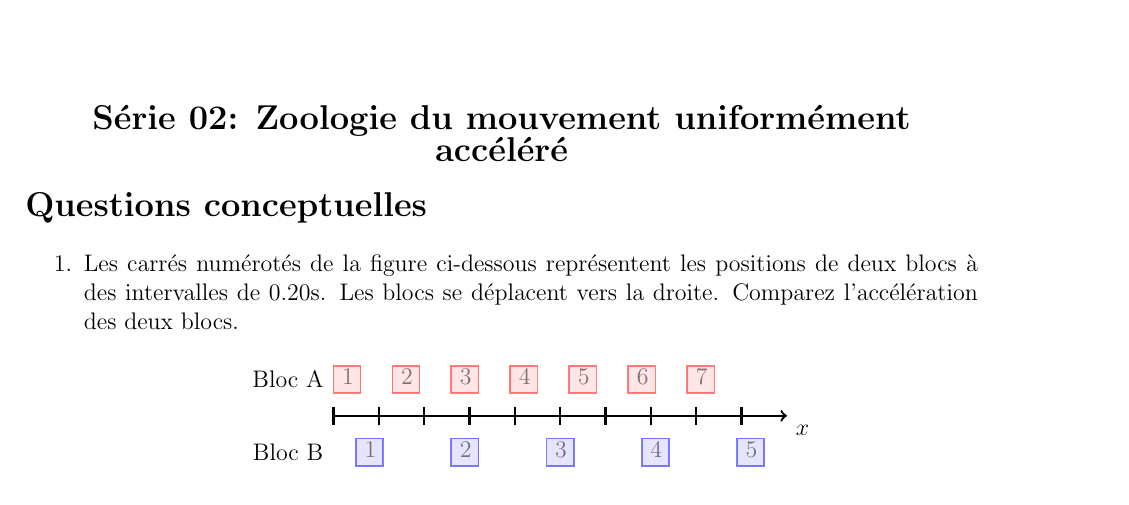
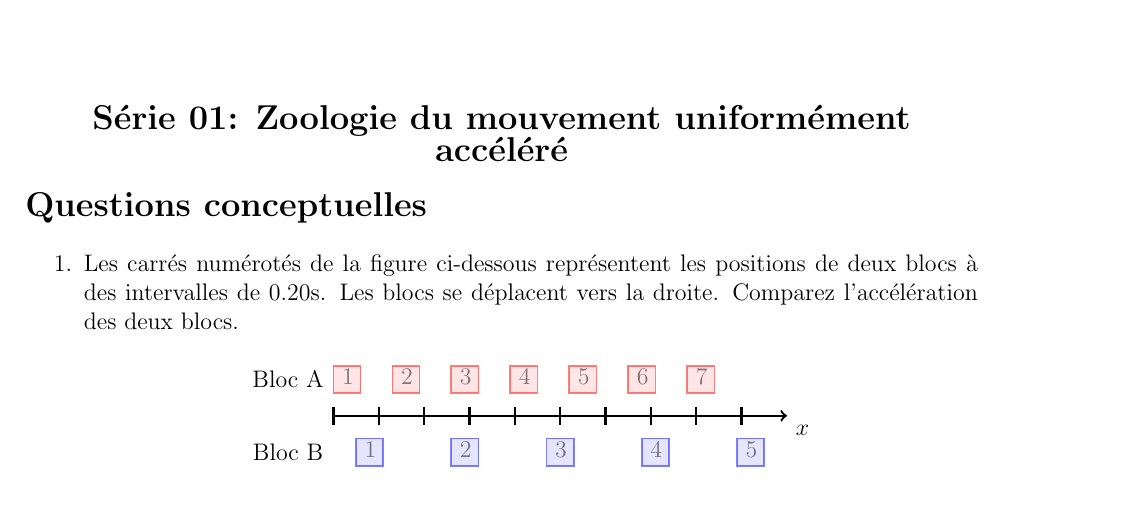
Before and after one commit to superzerg/template_exoset, a LaTeX document (Blanc_FR_S01_E01/Compile_Blanc_FR_S01_E01_ENONCE_SOLUTION.tex): part of page 1 of 2, cut so that both start at the same text. Compiled offline with pdfLaTeX.

Commit message:
corrected error

```diff
--- a/Blanc_FR_S01_E01/Compile_Blanc_FR_S01_E01_ENONCE_SOLUTION.tex
+++ b/Blanc_FR_S01_E01/Compile_Blanc_FR_S01_E01_ENONCE_SOLUTION.tex
@@ -12,7 +12,7 @@
 \begin{document}
 \begin{center}
 \vspace*{10mm}
-\noindent {\Large {\bf Série 02: Zoologie du mouvement uniformément accéléré} }
+\noindent {\Large {\bf Série 01: Zoologie du mouvement uniformément accéléré} }
 \end{center}
 
 \input{Blanc_FR_S01_E1_E}
```
